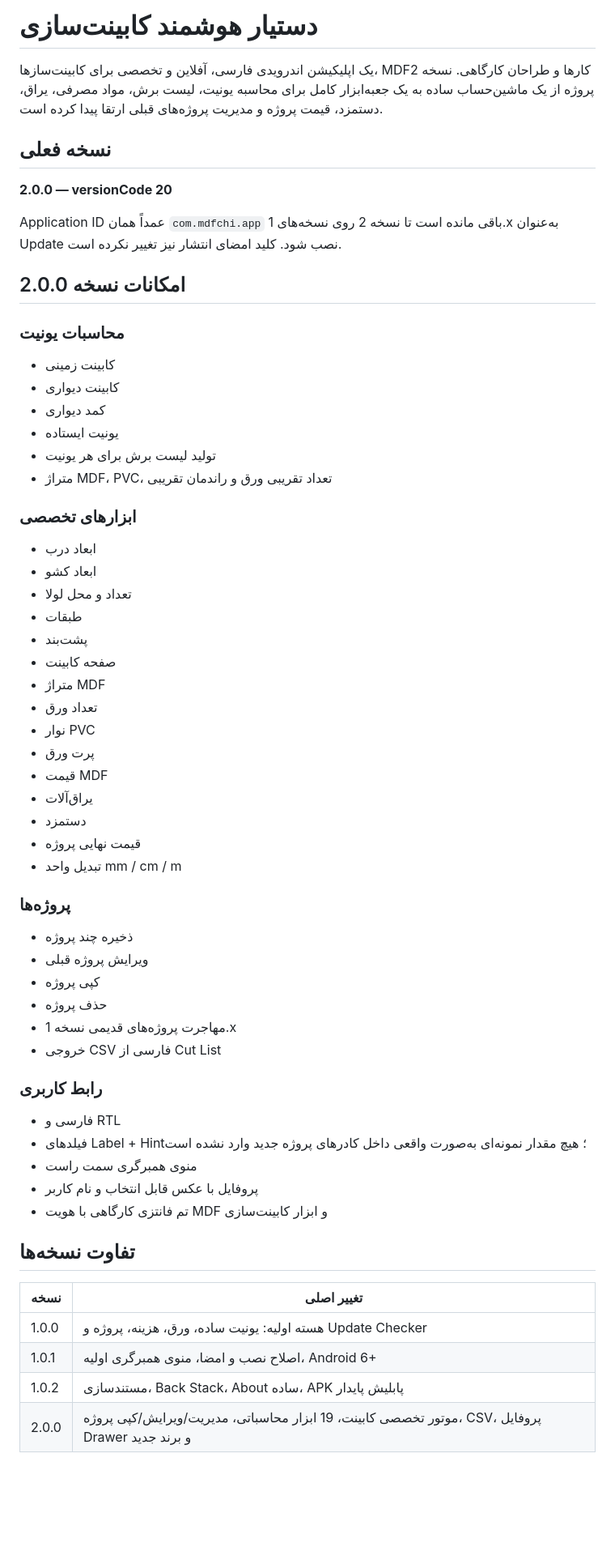
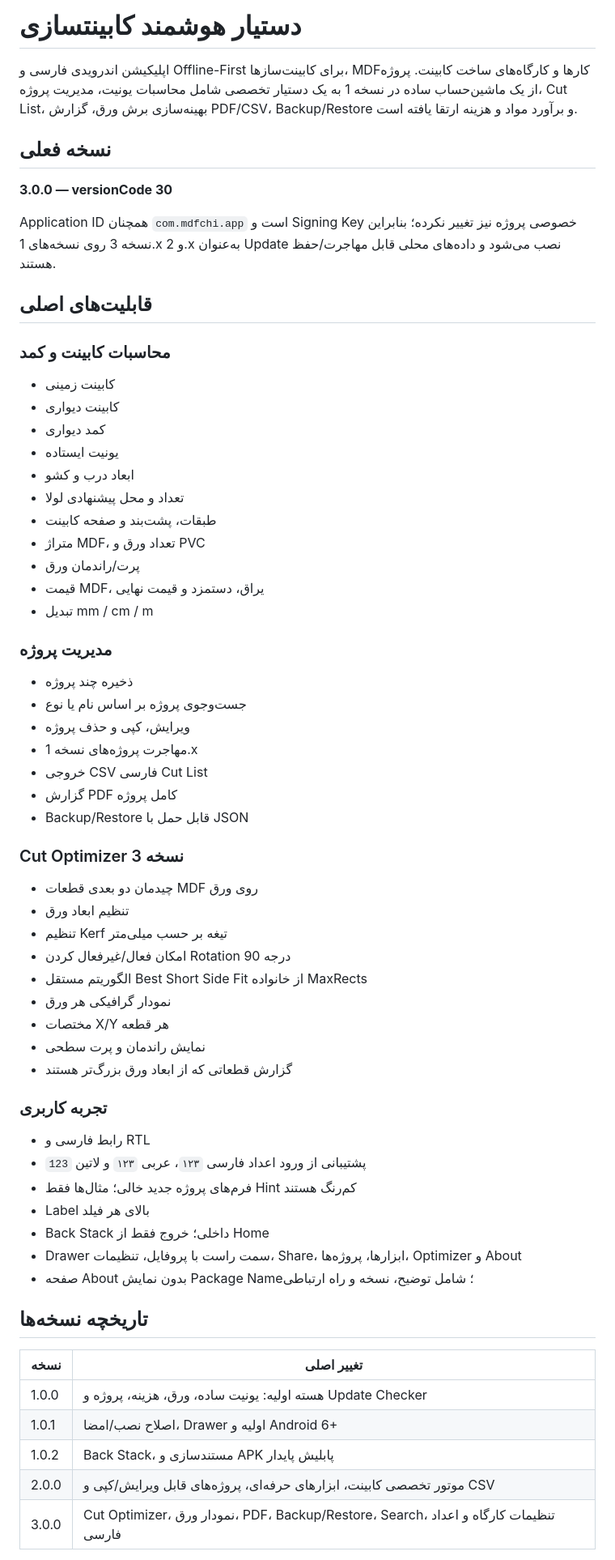
Before and after one commit to waxew/App-MDFchi, a Markdown page: README.md, the part around one of its changes. Shown at 81% size. GitHub-like rendering; blank space fills up the shorter version.

Commit message:
docs: document Smart Cabinet Assistant 3.0.0

```diff
--- a/README.md
+++ b/README.md
@@ -1,61 +1,64 @@
-# دستیار هوشمند کابینت‌سازی
+# دستیار هوشمند کابینتسازی
 
-یک اپلیکیشن اندرویدی فارسی، آفلاین و تخصصی برای کابینت‌سازها، MDFکارها و طراحان کارگاهی. نسخه 2 پروژه از یک ماشین‌حساب ساده به یک جعبه‌ابزار کامل برای محاسبه یونیت، لیست برش، مواد مصرفی، یراق، دستمزد، قیمت پروژه و مدیریت پروژه‌های قبلی ارتقا پیدا کرده است.
+اپلیکیشن اندرویدی فارسی و Offline-First برای کابینت‌سازها، MDFکارها و کارگاه‌های ساخت کابینت. پروژه از یک ماشین‌حساب ساده در نسخه 1 به یک دستیار تخصصی شامل محاسبات یونیت، مدیریت پروژه، Cut List، بهینه‌سازی برش ورق، گزارش PDF/CSV، Backup/Restore و برآورد مواد و هزینه ارتقا یافته است.
 
 ## نسخه فعلی
 
-**2.0.0 — versionCode 20**
+**3.0.0 — versionCode 30**
 
-Application ID عمداً همان `com.mdfchi.app` باقی مانده است تا نسخه 2 روی نسخه‌های 1.x به‌عنوان Update نصب شود. کلید امضای انتشار نیز تغییر نکرده است.
+Application ID همچنان `com.mdfchi.app` است و Signing Key خصوصی پروژه نیز تغییر نکرده؛ بنابراین نسخه 3 روی نسخه‌های 1.x و 2.x به‌عنوان Update نصب می‌شود و داده‌های محلی قابل مهاجرت/حفظ هستند.
 
-## امکانات نسخه 2.0.0
+## قابلیت‌های اصلی
 
-### محاسبات یونیت
+### محاسبات کابینت و کمد
 - کابینت زمینی
 - کابینت دیواری
 - کمد دیواری
 - یونیت ایستاده
-- تولید لیست برش برای هر یونیت
-- متراژ MDF، PVC، تعداد تقریبی ورق و راندمان تقریبی
+- ابعاد درب و کشو
+- تعداد و محل پیشنهادی لولا
+- طبقات، پشت‌بند و صفحه کابینت
+- متراژ MDF، تعداد ورق و PVC
+- پرت/راندمان ورق
+- قیمت MDF، یراق، دستمزد و قیمت نهایی
+- تبدیل mm / cm / m
 
-### ابزارهای تخصصی
-- ابعاد درب
-- ابعاد کشو
-- تعداد و محل لولا
-- طبقات
-- پشت‌بند
-- صفحه کابینت
-- متراژ MDF
-- تعداد ورق
-- نوار PVC
-- پرت ورق
-- قیمت MDF
-- یراق‌آلات
-- دستمزد
-- قیمت نهایی پروژه
-- تبدیل واحد mm / cm / m
+### مدیریت پروژه
+- ذخیره چند پروژه
+- جست‌وجوی پروژه بر اساس نام یا نوع
+- ویرایش، کپی و حذف پروژه
+- مهاجرت پروژه‌های نسخه 1.x
+- خروجی CSV فارسی Cut List
+- گزارش PDF کامل پروژه
+- Backup/Restore قابل حمل با JSON
 
-### پروژه‌ها
-- ذخیره چند پروژه
-- ویرایش پروژه قبلی
-- کپی پروژه
-- حذف پروژه
-- مهاجرت پروژه‌های قدیمی نسخه 1.x
-- خروجی CSV فارسی از Cut List
+### Cut Optimizer نسخه 3
+- چیدمان دو بعدی قطعات MDF روی ورق
+- تنظیم ابعاد ورق
+- تنظیم Kerf تیغه بر حسب میلی‌متر
+- امکان فعال/غیرفعال کردن Rotation 90 درجه
+- الگوریتم مستقل Best Short Side Fit از خانواده MaxRects
+- نمودار گرافیکی هر ورق
+- مختصات X/Y هر قطعه
+- نمایش راندمان و پرت سطحی
+- گزارش قطعاتی که از ابعاد ورق بزرگ‌تر هستند
 
-### رابط کاربری
-- فارسی و RTL
-- فیلدهای Label + Hint؛ هیچ مقدار نمونه‌ای به‌صورت واقعی داخل کادرهای پروژه جدید وارد نشده است
-- منوی همبرگری سمت راست
-- پروفایل با عکس قابل انتخاب و نام کاربر
-- تم فانتزی کارگاهی با هویت MDF و ابزار کابینت‌سازی
+### تجربه کاربری
+- رابط فارسی و RTL
+- پشتیبانی از ورود اعداد فارسی `۱۲۳`، عربی `١٢٣` و لاتین `123`
+- فرم‌های پروژه جدید خالی؛ مثال‌ها فقط Hint کم‌رنگ هستند
+- Label بالای هر فیلد
+- Back Stack داخلی؛ خروج فقط از Home
+- Drawer سمت راست با پروفایل، تنظیمات، Share، ابزارها، پروژه‌ها، Optimizer و About
+- صفحه About بدون نمایش Package Name؛ شامل توضیح، نسخه و راه ارتباطی
 
-## تفاوت نسخه‌ها
+## تاریخچه نسخه‌ها
 
 | نسخه | تغییر اصلی |
 | --- | --- |
 | 1.0.0 | هسته اولیه: یونیت ساده، ورق، هزینه، پروژه و Update Checker |
-| 1.0.1 | اصلاح نصب و امضا، منوی همبرگری اولیه، Android 6+ |
-| 1.0.2 | مستندسازی، Back Stack، About ساده، APK پابلیش پایدار |
-| 2.0.0 | موتور تخصصی کابینت، 19 ابزار محاسباتی، مدیریت/ویرایش/کپی پروژه، CSV، پروفایل Drawer و برند جدید |
+| 1.0.1 | اصلاح نصب/امضا، Drawer اولیه و Android 6+ |
+| 1.0.2 | Back Stack، مستندسازی و APK پابلیش پایدار |
+| 2.0.0 | موتور تخصصی کابینت، ابزارهای حرفه‌ای، پروژه‌های قابل ویرایش/کپی و CSV |
+| 3.0.0 | Cut Optimizer، نمودار ورق، PDF، Backup/Restore، Search، تنظیمات کارگاه و اعداد فارسی |
 
```
Also changed, not shown: other parts of README.md (+19 -16 lines).
